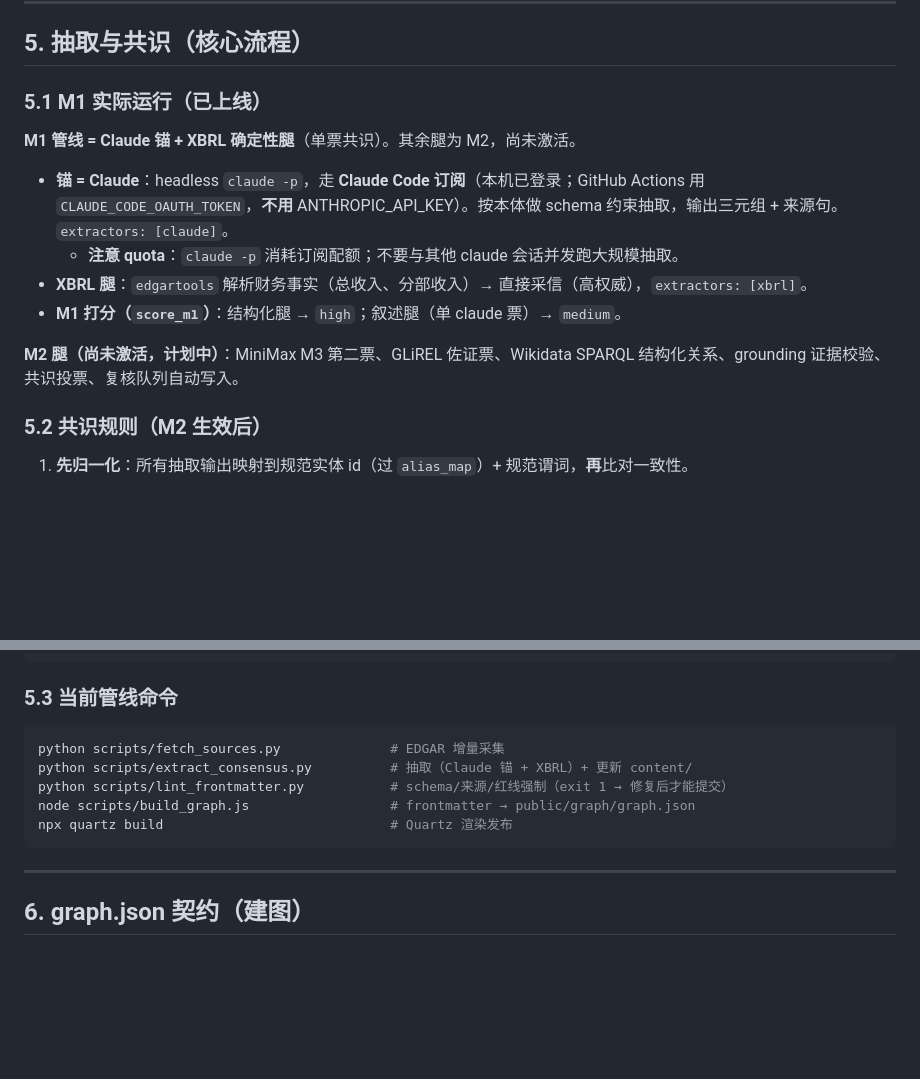
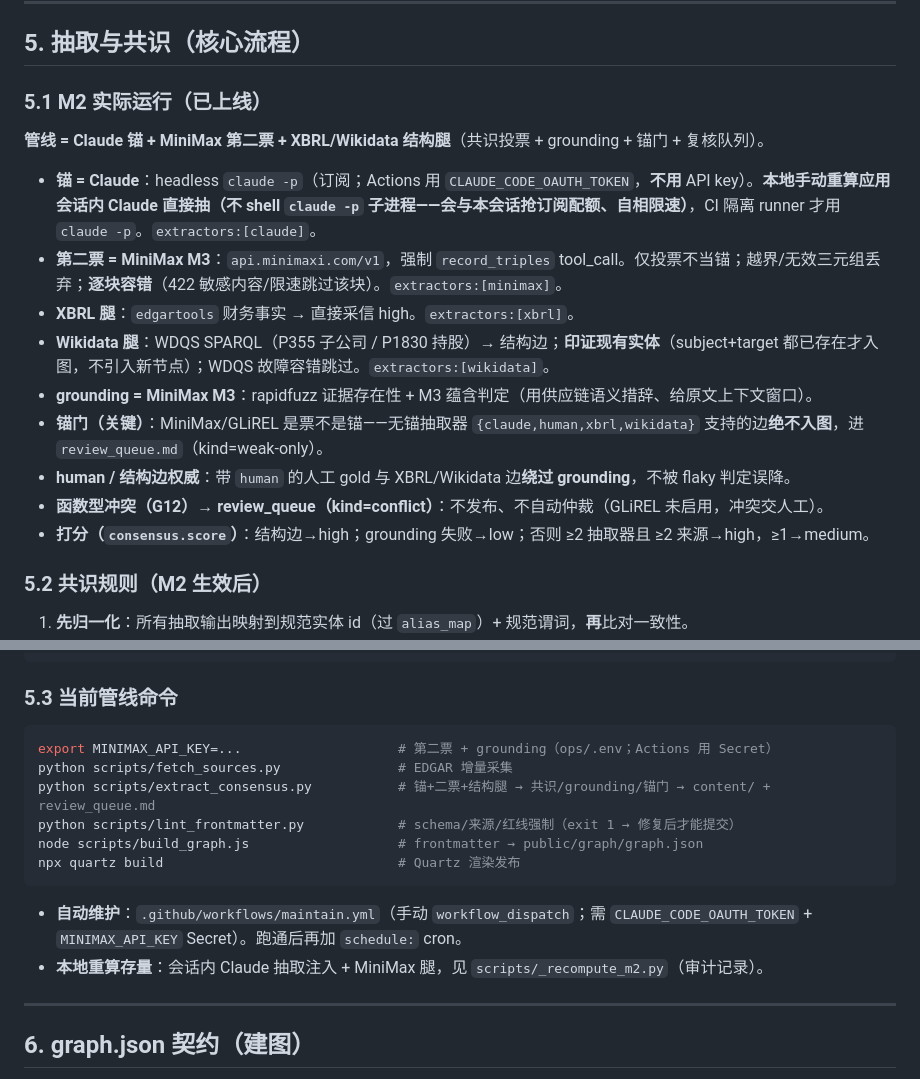
Before and after one commit to kinthaiofficial/comatlas, a Markdown page: CLAUDE.md, 2 parts joined by grey strips. Rendered like a GitHub page; blank space fills up the shorter version.

Commit message:
docs(m2): sync maintainer rules §5 to M2 reality (2nd vote/grounding/anchor-gate/conflict/wikidata/maintain)
Co-Authored-By: Claude Opus 4.8 <noreply@anthropic.com>

````diff
--- a/CLAUDE.md
+++ b/CLAUDE.md
@@ -107,16 +107,19 @@ publish: true
 
 ## 5. 抽取与共识（核心流程）
 
-### 5.1 M1 实际运行（已上线）
+### 5.1 M2 实际运行（已上线）
 
-**M1 管线 = Claude 锚 + XBRL 确定性腿**（单票共识）。其余腿为 M2，尚未激活。
+**管线 = Claude 锚 + MiniMax 第二票 + XBRL/Wikidata 结构腿**（共识投票 + grounding + 锚门 + 复核队列）。
 
-- **锚 = Claude**：headless `claude -p`，走 **Claude Code 订阅**（本机已登录；GitHub Actions 用 `CLAUDE_CODE_OAUTH_TOKEN`，**不用** ANTHROPIC_API_KEY）。按本体做 schema 约束抽取，输出三元组 + 来源句。`extractors: [claude]`。
-  - **注意 quota**：`claude -p` 消耗订阅配额；不要与其他 claude 会话并发跑大规模抽取。
-- **XBRL 腿**：`edgartools` 解析财务事实（总收入、分部收入）→ 直接采信（高权威），`extractors: [xbrl]`。
-- **M1 打分（`score_m1`）**：结构化腿 → `high`；叙述腿（单 claude 票）→ `medium`。
-
-**M2 腿（尚未激活，计划中）**：MiniMax M3 第二票、GLiREL 佐证票、Wikidata SPARQL 结构化关系、grounding 证据校验、共识投票、复核队列自动写入。
+- **锚 = Claude**：headless `claude -p`（订阅；Actions 用 `CLAUDE_CODE_OAUTH_TOKEN`，**不用** API key）。**本地手动重算应用会话内 Claude 直接抽（不 shell `claude -p` 子进程——会与本会话抢订阅配额、自相限速）**，CI 隔离 runner 才用 `claude -p`。`extractors:[claude]`。
+- **第二票 = MiniMax M3**：`api.minimaxi.com/v1`，强制 `record_triples` tool_call。仅投票不当锚；越界/无效三元组丢弃；**逐块容错**（422 敏感内容/限速跳过该块）。`extractors:[minimax]`。
+- **XBRL 腿**：`edgartools` 财务事实 → 直接采信 high。`extractors:[xbrl]`。
+- **Wikidata 腿**：WDQS SPARQL（P355 子公司 / P1830 持股）→ 结构边；**印证现有实体**（subject+target 都已存在才入图，不引入新节点）；WDQS 故障容错跳过。`extractors:[wikidata]`。
+- **grounding = MiniMax M3**：rapidfuzz 证据存在性 + M3 蕴含判定（用供应链语义措辞、给原文上下文窗口）。
+- **锚门（关键）**：MiniMax/GLiREL 是票不是锚——无锚抽取器 `{claude,human,xbrl,wikidata}` 支持的边**绝不入图**，进 `review_queue.md`（kind=weak-only）。
+- **human / 结构边权威**：带 `human` 的人工 gold 与 XBRL/Wikidata 边**绕过 grounding**，不被 flaky 判定误降。
+- **函数型冲突（G12）→ review_queue（kind=conflict）**：不发布、不自动仲裁（GLiREL 未启用，冲突交人工）。
+- **打分（`consensus.score`）**：结构边→high；grounding 失败→low；否则 ≥2 抽取器且 ≥2 来源→high，≥1→medium。
 
 ### 5.2 共识规则（M2 生效后）
 1. **先归一化**：所有抽取输出映射到规范实体 id（过 `alias_map`）+ 规范谓词，**再**比对一致性。
@@ -148,12 +151,15 @@ def score_edge(edge, votes, sources):
 
 ### 5.3 当前管线命令
 ```bash
-python scripts/fetch_sources.py              # EDGAR 增量采集
-python scripts/extract_consensus.py          # 抽取（Claude 锚 + XBRL）+ 更新 content/
-python scripts/lint_frontmatter.py           # schema/来源/红线强制（exit 1 → 修复后才能提交）
-node scripts/build_graph.js                  # frontmatter → public/graph/graph.json
-npx quartz build                             # Quartz 渲染发布
+export MINIMAX_API_KEY=...                    # 第二票 + grounding（ops/.env；Actions 用 Secret）
+python scripts/fetch_sources.py               # EDGAR 增量采集
+python scripts/extract_consensus.py           # 锚+二票+结构腿 → 共识/grounding/锚门 → content/ + review_queue.md
+python scripts/lint_frontmatter.py            # schema/来源/红线强制（exit 1 → 修复后才能提交）
+node scripts/build_graph.js                   # frontmatter → public/graph/graph.json
+npx quartz build                              # Quartz 渲染发布
 ```
+- **自动维护**：`.github/workflows/maintain.yml`（手动 `workflow_dispatch`；需 `CLAUDE_CODE_OAUTH_TOKEN` + `MINIMAX_API_KEY` Secret）。跑通后再加 `schedule:` cron。
+- **本地重算存量**：会话内 Claude 抽取注入 + MiniMax 腿，见 `scripts/_recompute_m2.py`（审计记录）。
 
 ---
 
````
